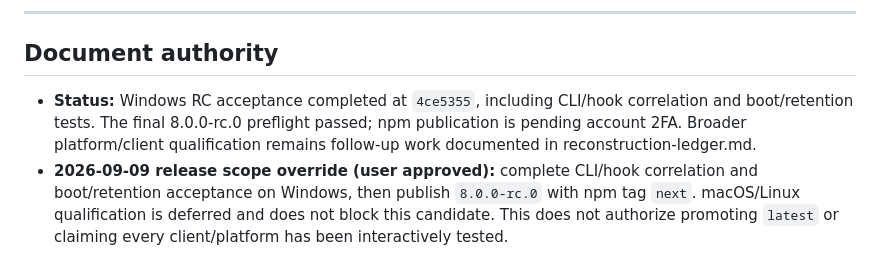
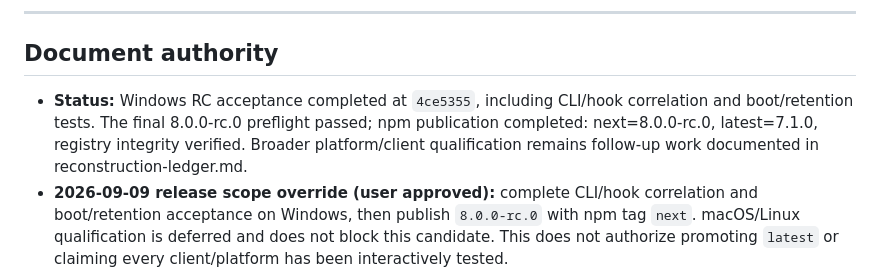
Before and after one commit to kimbapquyenduy/Hermit-Graph, a Markdown page: plans/260907-1601-hermit-v8-product-truth/plan.md, the part around the change. Drawn GitHub-style.

```diff
--- a/plans/260907-1601-hermit-v8-product-truth/plan.md
+++ b/plans/260907-1601-hermit-v8-product-truth/plan.md
@@ -12,7 +12,7 @@
 
 ## Document authority
 
-- **Status:** Windows RC acceptance completed at `4ce5355`, including CLI/hook correlation and boot/retention tests. The final 8.0.0-rc.0 preflight passed; npm publication is pending account 2FA. Broader platform/client qualification remains follow-up work documented in reconstruction-ledger.md.
+- **Status:** Windows RC acceptance completed at `4ce5355`, including CLI/hook correlation and boot/retention tests. The final 8.0.0-rc.0 preflight passed; npm publication completed: next=8.0.0-rc.0, latest=7.1.0, registry integrity verified. Broader platform/client qualification remains follow-up work documented in reconstruction-ledger.md.
 - **2026-09-09 release scope override (user approved):** complete CLI/hook correlation and boot/retention acceptance on Windows, then publish `8.0.0-rc.0` with npm tag `next`. macOS/Linux qualification is deferred and does not block this candidate. This does not authorize promoting `latest` or claiming every client/platform has been interactively tested.
 - **Decision date:** 2026-09-07.
 - **Primary user:** one local developer using multiple coding agents. Team cloud sync, RBAC, and hosted SaaS are not v8 goals.
```
Also changed, not shown: plans/260907-1601-hermit-v8-product-truth/reconstruction-ledger.md (+2 -0 lines).
